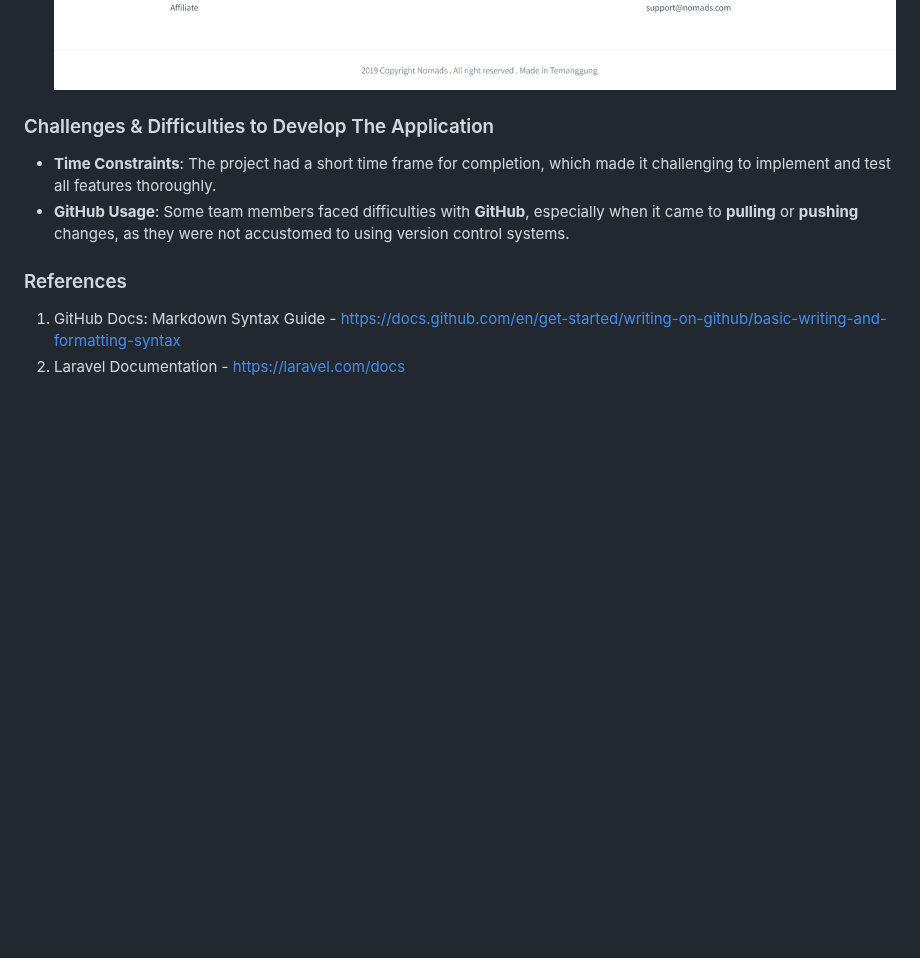
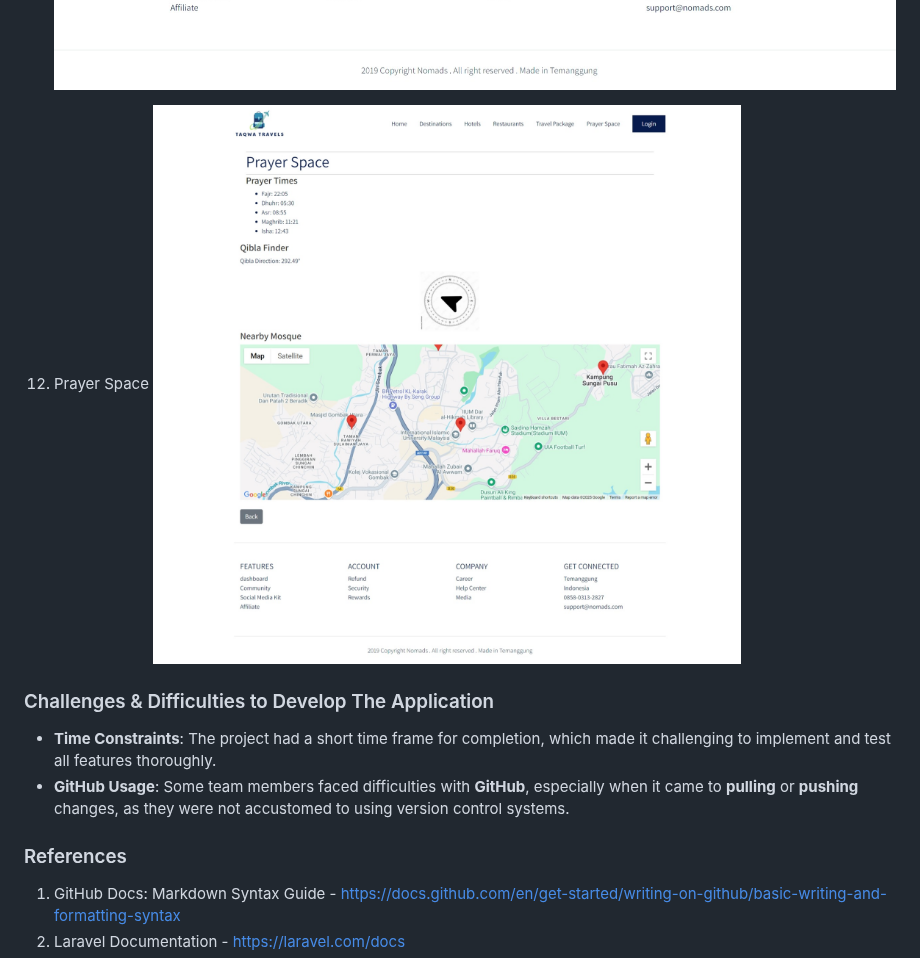
Before and after one commit to ahumairah02/Group-Project, a Markdown page: README.md, the part around the change. Drawn GitHub-style; blank space fills up the shorter version.

```diff
--- a/README.md
+++ b/README.md
@@ -199,6 +199,9 @@ e) **Login and User Management**
 
     ![edit Travel package](https://github.com/ahumairah02/Group-Project/blob/333945ee630fd5041f00a04fe37979a2a010673d/images/editPackage.jpeg)
 
+13. Prayer Space
+    ![Prayer Space](https://github.com/ahumairah02/Group-Project/blob/65cfeee25206e9b319dea16fc6f699868ec7b74e/images/PrayerSpace.jpeg)
+
 
 
 
```
